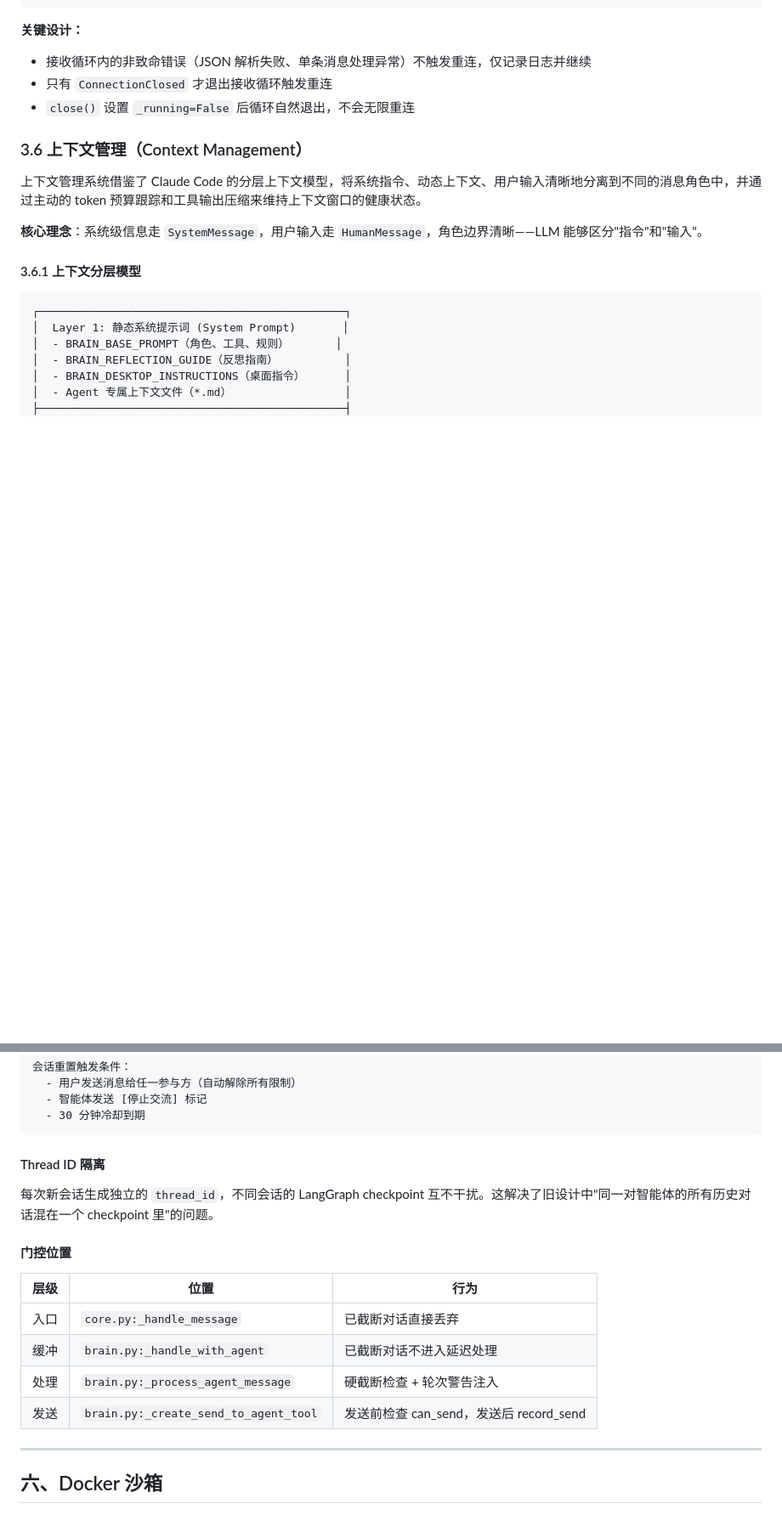
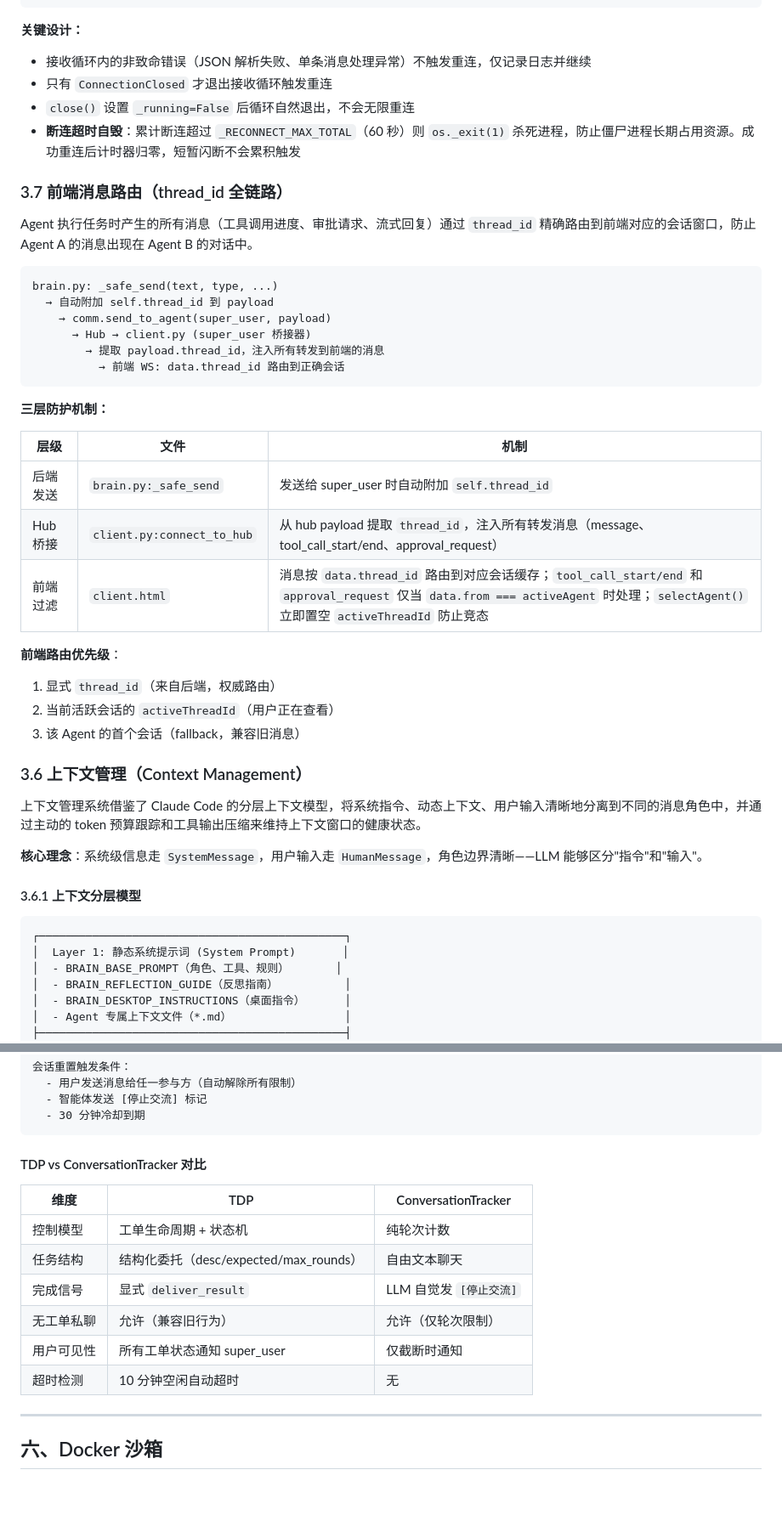
Before and after one commit to gitlizhi/AgentPro, a Markdown page: ARCHITECTURE.md, 2 parts joined by grey strips. Shown at 85% size. Rendered like a GitHub page; blank space fills up the shorter version.

````diff
--- a/ARCHITECTURE.md
+++ b/ARCHITECTURE.md
@@ -173,6 +173,33 @@ class MessageBuffer:
 - 接收循环内的非致命错误（JSON 解析失败、单条消息处理异常）不触发重连，仅记录日志并继续
 - 只有 `ConnectionClosed` 才退出接收循环触发重连
 - `close()` 设置 `_running=False` 后循环自然退出，不会无限重连
+- **断连超时自毁**：累计断连超过 `_RECONNECT_MAX_TOTAL`（60 秒）则 `os._exit(1)` 杀死进程，防止僵尸进程长期占用资源。成功重连后计时器归零，短暂闪断不会累积触发
+
+### 3.7 前端消息路由（thread_id 全链路）
+
+Agent 执行任务时产生的所有消息（工具调用进度、审批请求、流式回复）通过 `thread_id` 精确路由到前端对应的会话窗口，防止 Agent A 的消息出现在 Agent B 的对话中。
+
+```
+brain.py: _safe_send(text, type, ...)
+  → 自动附加 self.thread_id 到 payload
+    → comm.send_to_agent(super_user, payload)
+      → Hub → client.py (super_user 桥接器)
+        → 提取 payload.thread_id，注入所有转发到前端的消息
+          → 前端 WS: data.thread_id 路由到正确会话
+```
+
+**三层防护机制：**
+
+| 层级 | 文件 | 机制 |
+|------|------|------|
+| 后端发送 | `brain.py:_safe_send` | 发送给 super_user 时自动附加 `self.thread_id` |
+| Hub 桥接 | `client.py:connect_to_hub` | 从 hub payload 提取 `thread_id`，注入所有转发消息（message、tool_call_start/end、approval_request） |
+| 前端过滤 | `client.html` | 消息按 `data.thread_id` 路由到对应会话缓存；`tool_call_start/end` 和 `approval_request` 仅当 `data.from === activeAgent` 时处理；`selectAgent()` 立即置空 `activeThreadId` 防止竞态 |
+
+**前端路由优先级**：
+1. 显式 `thread_id`（来自后端，权威路由）
+2. 当前活跃会话的 `activeThreadId`（用户正在查看）
+3. 该 Agent 的首个会话（fallback，兼容旧消息）
 
 ### 3.6 上下文管理（Context Management）
 
@@ -475,18 +560,16 @@ Brain._handle_with_agent() / _process_agent_message()
   - 30 分钟冷却到期
 ```
 
-#### Thread ID 隔离
+#### TDP vs ConversationTracker 对比
 
-每次新会话生成独立的 `thread_id`，不同会话的 LangGraph checkpoint 互不干扰。这解决了旧设计中"同一对智能体的所有历史对话混在一个 checkpoint 里"的问题。
-
-#### 门控位置
-
-| 层级 | 位置 | 行为 |
-|------|------|------|
-| 入口 | `core.py:_handle_message` | 已截断对话直接丢弃 |
-| 缓冲 | `brain.py:_handle_with_agent` | 已截断对话不进入延迟处理 |
-| 处理 | `brain.py:_process_agent_message` | 硬截断检查 + 轮次警告注入 |
-| 发送 | `brain.py:_create_send_to_agent_tool` | 发送前检查 can_send，发送后 record_send |
+| 维度 | TDP | ConversationTracker |
+|------|-----|---------------------|
+| 控制模型 | 工单生命周期 + 状态机 | 纯轮次计数 |
+| 任务结构 | 结构化委托（desc/expected/max_rounds） | 自由文本聊天 |
+| 完成信号 | 显式 `deliver_result` | LLM 自觉发 `[停止交流]` |
+| 无工单私聊 | 允许（兼容旧行为） | 允许（仅轮次限制） |
+| 用户可见性 | 所有工单状态通知 super_user | 仅截断时通知 |
+| 超时检测 | 10 分钟空闲自动超时 | 无 |
 
 ---
 
````
Also changed, not shown: other parts of ARCHITECTURE.md (+70 -6 lines).
